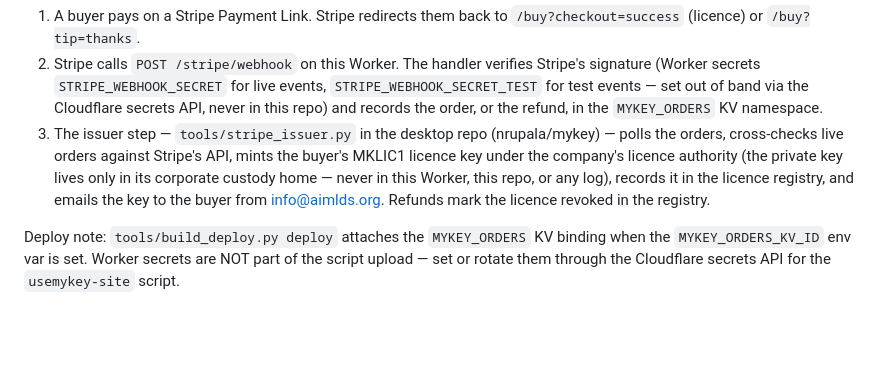
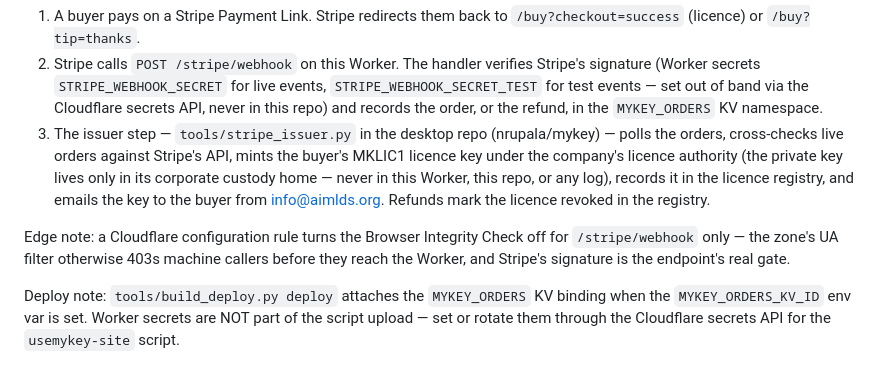
Before and after one commit to nrupala/usemykey-site, a Markdown page: README.md, the part around the change. Rendered like a GitHub page; blank space fills up the shorter version.

Commit message:
Docs: record the /stripe/webhook Browser-Integrity exception

```diff
--- a/README.md
+++ b/README.md
@@ -60,6 +60,11 @@ sees or stores card details.
    emails the key to the buyer from info@aimlds.org. Refunds mark
    the licence revoked in the registry.
 
+Edge note: a Cloudflare configuration rule turns the Browser
+Integrity Check off for `/stripe/webhook` only — the zone's UA
+filter otherwise 403s machine callers before they reach the
+Worker, and Stripe's signature is the endpoint's real gate.
+
 Deploy note: `tools/build_deploy.py deploy` attaches the
 `MYKEY_ORDERS` KV binding when the `MYKEY_ORDERS_KV_ID` env var is
 set. Worker secrets are NOT part of the script upload — set or
```
Also changed, not shown: CHANGELOG.md (+6 -0 lines).
